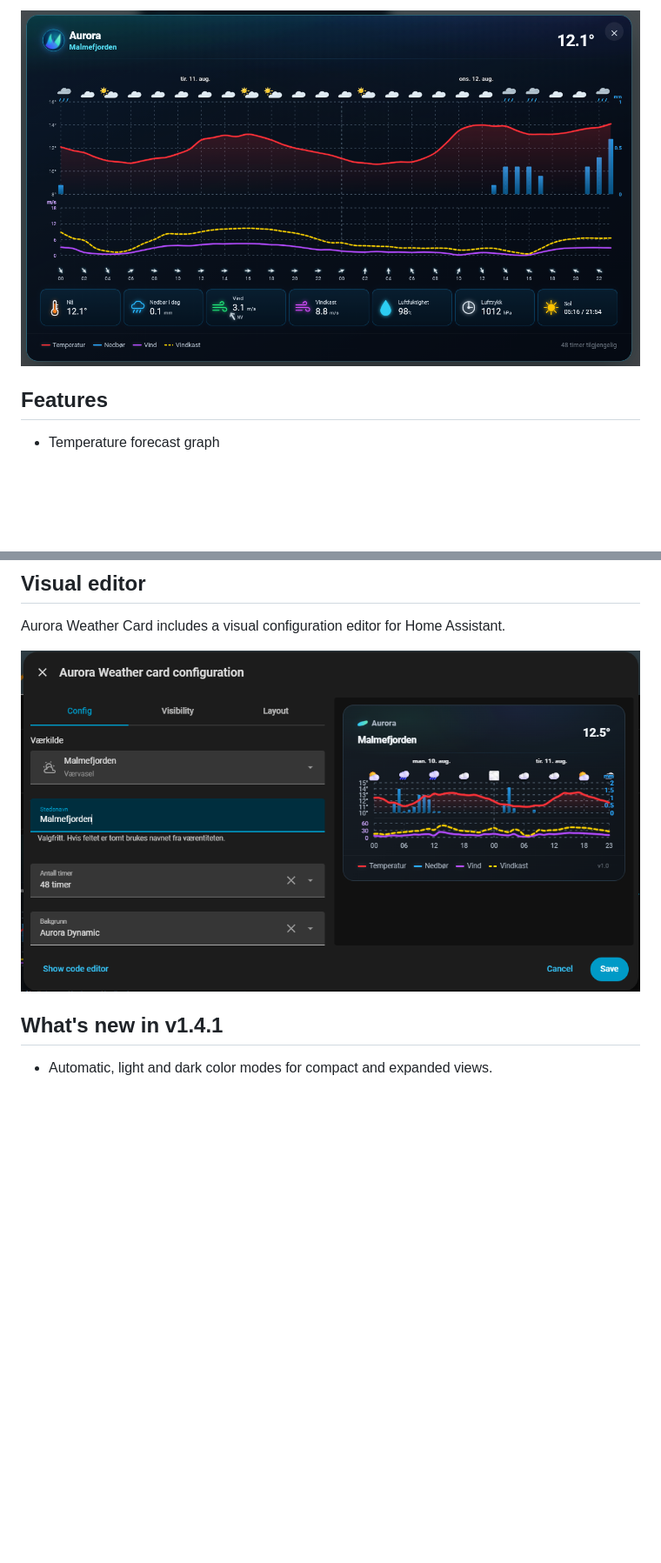
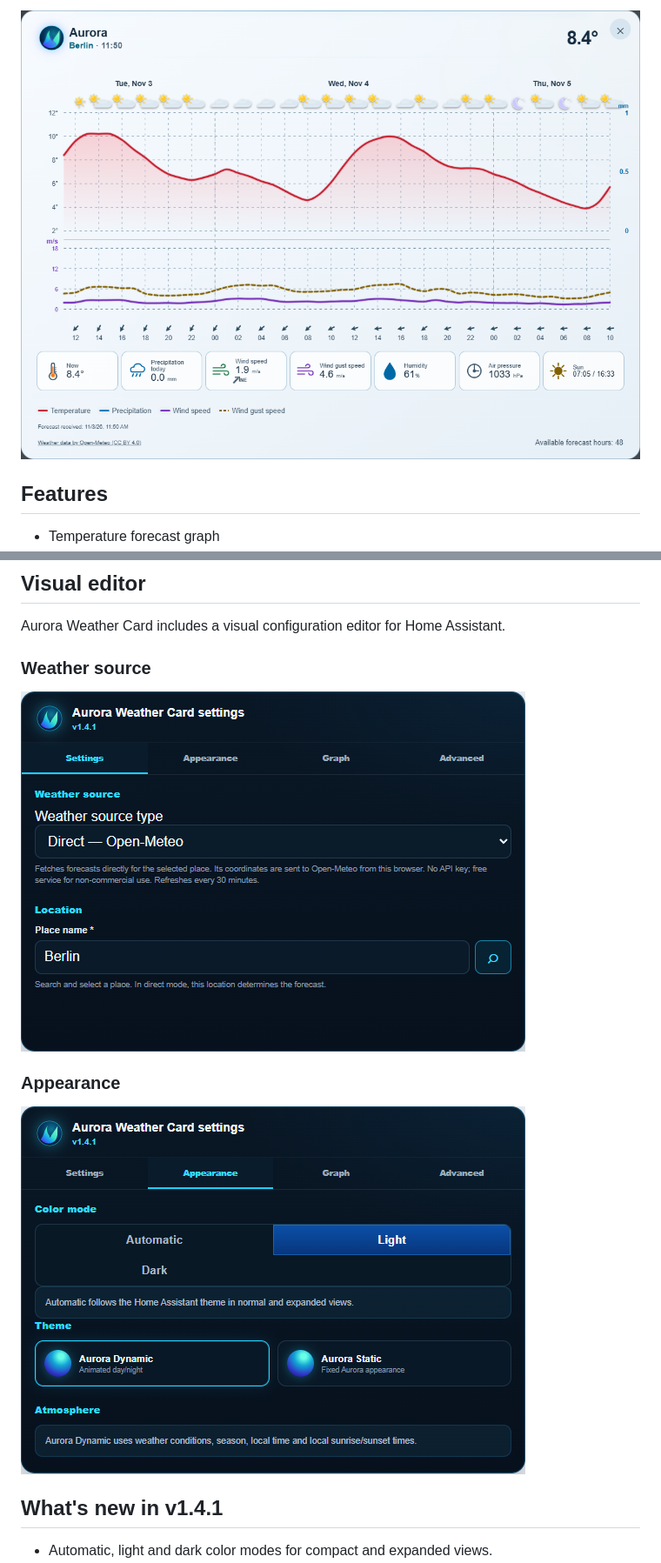
Before and after one commit to Nordranei/Aurora-Weather-Card, a Markdown page: README.md, 2 parts joined by grey strips. Shown at 87% size. Drawn GitHub-style; pictures changed too: screenshots/aurora-v1.4.1-editor-appearance.png (added), screenshots/aurora-v1.4.1-editor-source.png (added), screenshots/aurora-v1.4.1-expanded-light.png (added); blank space fills up the shorter version.

```diff
--- a/README.md
+++ b/README.md
@@ -22,5 +24,5 @@ Aurora Weather Card combines modern weather visualization with a calm Scandinavi
 
-![Aurora Weather Card v1.2 expanded light](screenshots/aurora-v1.2-expanded-light.png)
+![Aurora Weather Card v1.4.1 expanded light](screenshots/aurora-v1.4.1-expanded-light.png)
 
 ## Features
 
@@ -124,7 +126,13 @@ For manual installations, replace the resource file and append `?v=1.4.1` to its
 
 Aurora Weather Card includes a visual configuration editor for Home Assistant.
 
-![Aurora Weather Card editor](screenshots/editor.png)
+### Weather source
+
+![Aurora Weather Card v1.4.1 weather source editor](screenshots/aurora-v1.4.1-editor-source.png)
+
+### Appearance
+
+![Aurora Weather Card v1.4.1 appearance editor](screenshots/aurora-v1.4.1-editor-appearance.png)
 
 ## What's new in v1.4.1
 
```
Also changed, not shown: other parts of README.md (+5 -3 lines), screenshots/aurora-v1.4.1-compact-dark.png (added), screenshots/aurora-v1.4.1-compact-light.png (added), screenshots/aurora-v1.4.1-expanded-dark.png (added).
